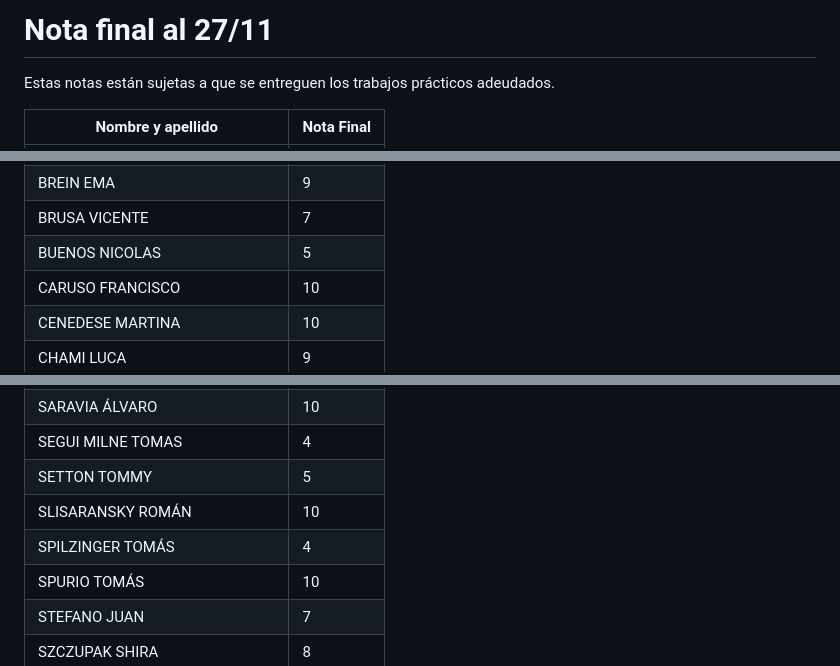
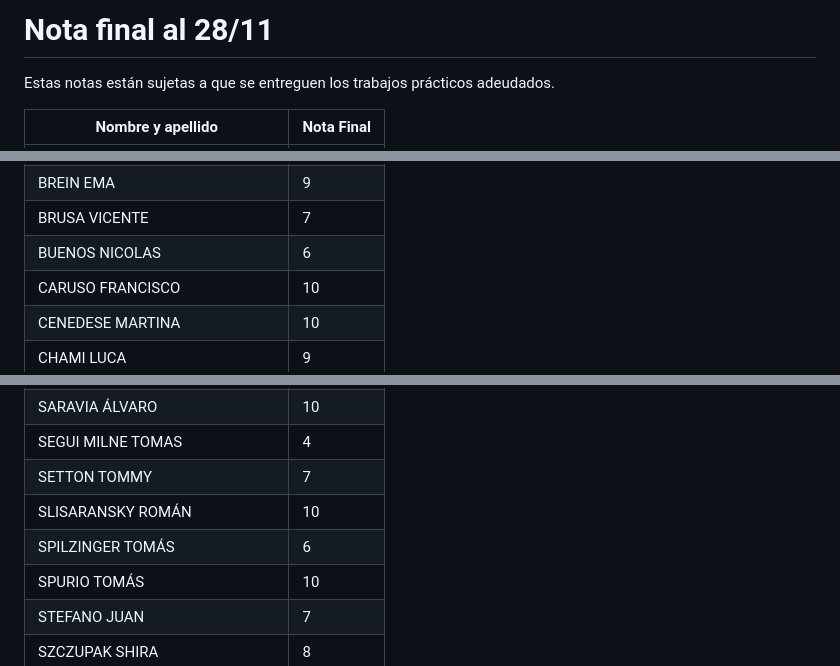
Before and after one commit to nachovigilante/avanzado-bd-2023, a Markdown page: notas_finales.md, 3 parts joined by grey strips. Drawn GitHub-style.

```diff
--- a/notas_finales.md
+++ b/notas_finales.md
@@ -1,4 +1,4 @@
-# Nota final al 27/11
+# Nota final al 28/11
 
 Estas notas están sujetas a que se entreguen los trabajos prácticos adeudados.
 
@@ -19,7 +19,7 @@ Estas notas están sujetas a que se entreguen los trabajos prácticos adeudados.
 | BORGOBELLO JEREMIAS         | 4          |
 | BREIN EMA                   | 9          |
 | BRUSA VICENTE               | 7          |
-| BUENOS NICOLAS              | 5          |
+| BUENOS NICOLAS              | 6          |
 | CARUSO FRANCISCO            | 10         |
 | CENEDESE MARTINA            | 10         |
 | CHAMI LUCA                  | 9          |
@@ -79,9 +79,9 @@ Estas notas están sujetas a que se entreguen los trabajos prácticos adeudados.
 | SANZ ORRÚ GIANLUCA          | 10         |
 | SARAVIA ÁLVARO              | 10         |
 | SEGUI MILNE TOMAS           | 4          |
-| SETTON TOMMY                | 5          |
+| SETTON TOMMY                | 7          |
 | SLISARANSKY ROMÁN           | 10         |
-| SPILZINGER TOMÁS            | 4          |
+| SPILZINGER TOMÁS            | 6          |
 | SPURIO TOMÁS                | 10         |
 | STEFANO JUAN                | 7          |
 | SZCZUPAK SHIRA              | 8          |
```
Also changed, not shown: other parts of notas_finales.md (+2 -2 lines).
